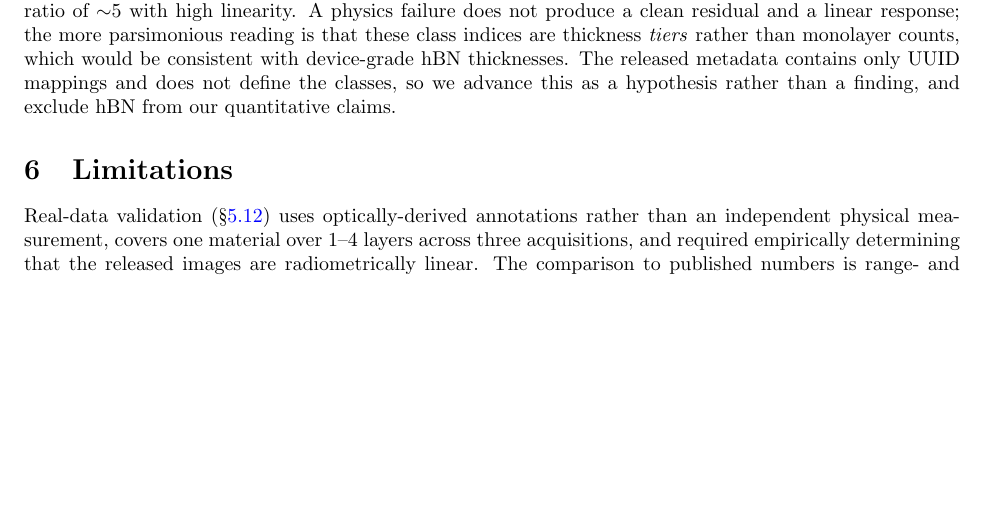
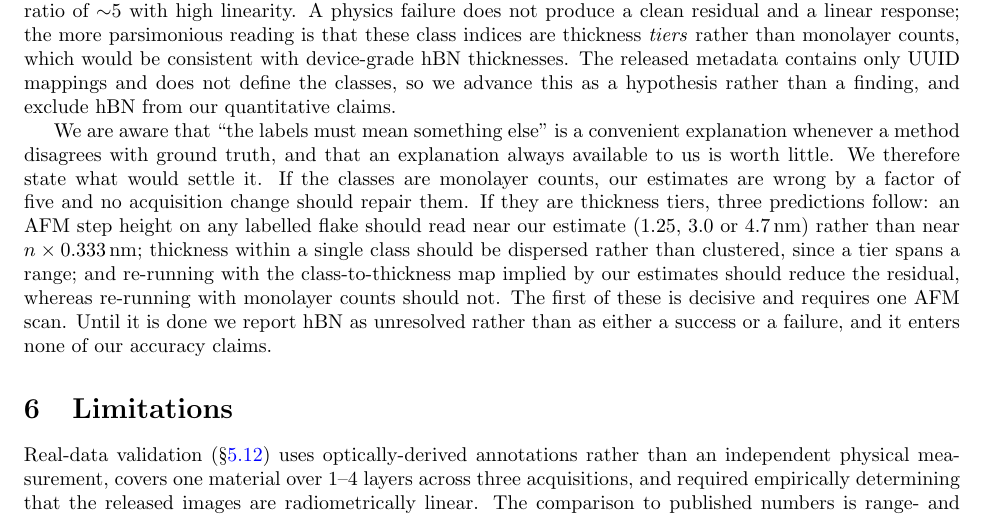
Before and after one commit to bpetrie36/flakedepth, a LaTeX paper (paper/paper.tex): part of page 13 of 15, cut so that both start at the same text, the shorter picture padded with empty space. Compiled offline with pdfLaTeX.

Commit message:
Add falsifability criteria to hBn analysis

```diff
--- a/paper/paper.tex
+++ b/paper/paper.tex
@@ -286,6 +286,8 @@ Two robustness checks accompany this. The bootstrap CI half-width on layer heigh
 
 \texttt{hBN\_Thin} is a different and more interesting case. It produces the \emph{cleanest} residual of any dataset we ran ($0.0403$, a sharp isolated minimum at 80\,nm) with $r=0.94$, yet a recovered layer height of $1.68$\,nm against hBN's $0.333$\,nm spacing. The estimates for label classes 1, 2, 3 are $1.25$, $3.0$ and $4.7$\,nm, a near-constant ratio of ${\sim}5$ with high linearity. A physics failure does not produce a clean residual and a linear response; the more parsimonious reading is that these class indices are thickness \emph{tiers} rather than monolayer counts, which would be consistent with device-grade hBN thicknesses. The released metadata contains only UUID mappings and does not define the classes, so we advance this as a hypothesis rather than a finding, and exclude hBN from our quantitative claims.
 
+We are aware that ``the labels must mean something else'' is a convenient explanation whenever a method disagrees with ground truth, and that an explanation always available to us is worth little. We therefore state what would settle it. If the classes are monolayer counts, our estimates are wrong by a factor of five and no acquisition change should repair them. If they are thickness tiers, three predictions follow: an AFM step height on any labelled flake should read near our estimate ($1.25$, $3.0$ or $4.7$\,nm) rather than near $n\times0.333$\,nm; thickness within a single class should be dispersed rather than clustered, since a tier spans a range; and re-running with the class-to-thickness map implied by our estimates should reduce the residual, whereas re-running with monolayer counts should not. The first of these is decisive and requires one AFM scan. Until it is done we report hBN as unresolved rather than as either a success or a failure, and it enters none of our accuracy claims.
+
 \section{Limitations}
 Real-data validation (\S\ref{sec:real}) uses optically-derived annotations rather than an independent physical measurement, covers one material over 1--4 layers across three acquisitions, and required empirically determining that the released images are radiometrically linear. The comparison to published numbers is range- and metric-matched but not protocol-matched (different images, and our pipeline is given flake regions rather than segmenting them). Baselines were not re-run under our protocol. Protocol claims in \S\ref{sec:protocols} rest on samples of 25--60 scenes; confidence intervals are reported and the upper bounds are not negligible. Throughput is a practical disadvantage: at roughly 1.5\,s per flake on CPU, a wafer scan containing several hundred flakes takes minutes, against near-real-time for feed-forward classifiers; the profile sweep is trivially parallel across flakes and the cost is dominated by the 140-point nuisance solve, so this is an engineering rather than fundamental limit. The objective's numerical aperture must be known and modelled; a normal-incidence approximation is adequate only up to NA\,$\approx$\,0.55 and fails badly at NA\,0.9 (\S\ref{sec:na}). Absolute accuracy in the thick regime inherits the accuracy of the assumed dispersion data (\S\ref{sec:nk}); dispersion error enters as a signed calibration offset rather than as noise. Efficiency statements rest on linearized prior-augmented bounds compared per scene, which is a diagnostic rather than a rigorous efficiency proof. Design-decision comparisons are underpowered for rare failure events, as stated in \S\ref{sec:negative}. The multi-region and protocol experiments use development seeds and samples of 25--80 scenes; only the single-frame benchmark is fully held-out. Beyond ${\sim}25$\,nm, single-frame RGB observation is ridge-limited for any method that must infer imaging conditions from the image itself; a method handed the true oxide and illuminant is not so limited (Table~\ref{tab:baselines}), which locates the difficulty in the calibration rather than in the optics; our protocols substantially reduce it at the cost of one extra frame or one extra region, on the sample sizes noted above. Contrast saturation ultimately bounds all optical methods in the very thick regime, where AFM and Raman remain the arbiters.
 
```
